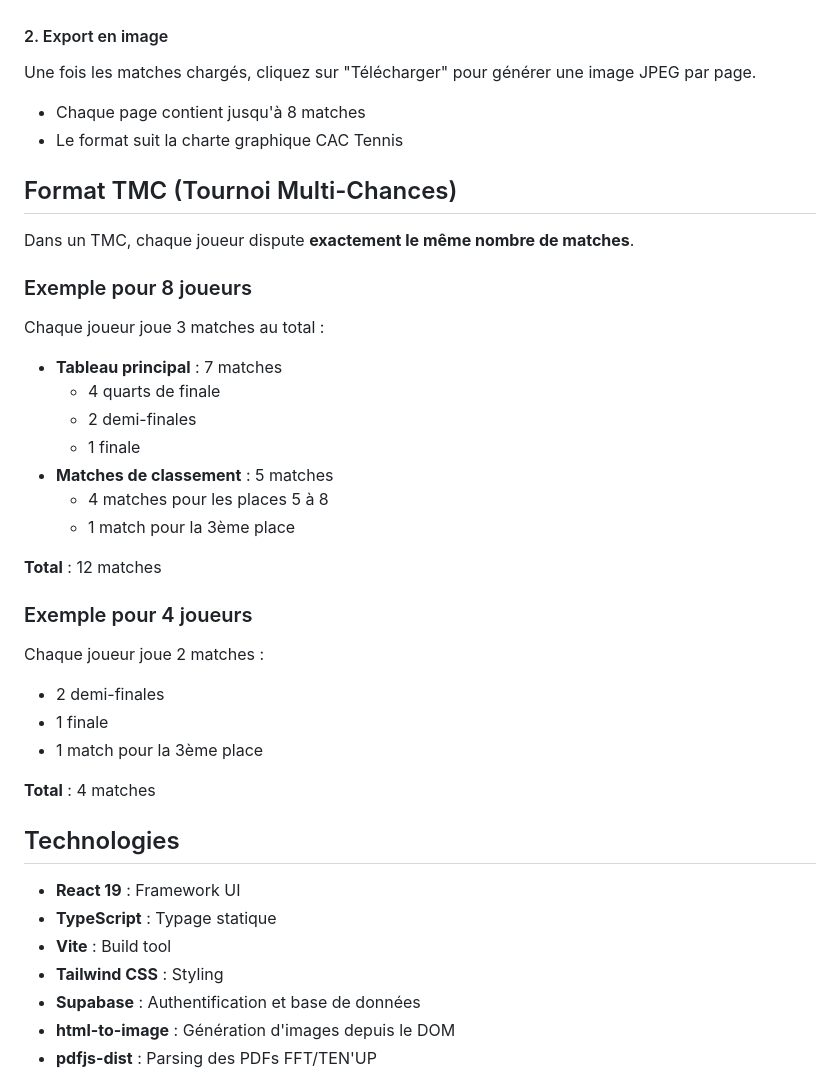
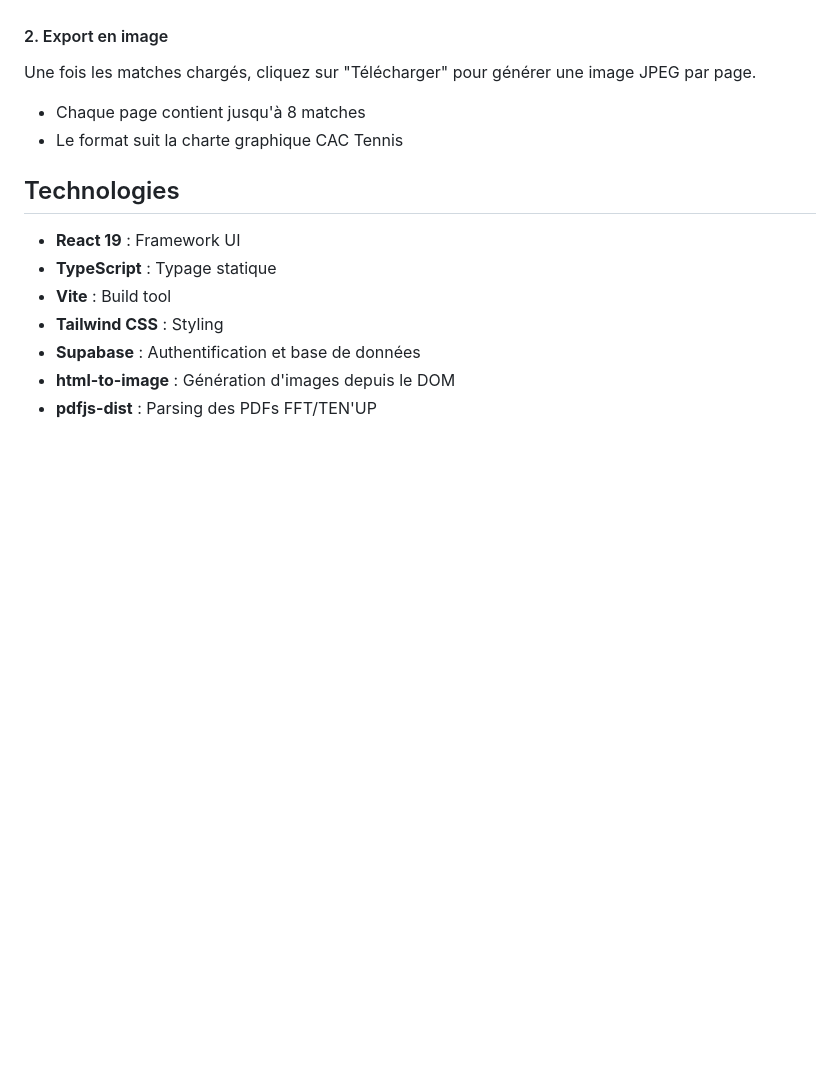
Before and after one commit to Biwouf/tmc-tournament-manager, a Markdown page: README.md, the part around the change. Rendered like a GitHub page; blank space fills up the shorter version.

Commit message:
suppression d'un résidu inutile sur readme

```diff
--- a/README.md
+++ b/README.md
@@ -84,32 +84,6 @@ Une fois les matches chargés, cliquez sur "Télécharger" pour générer une im
 - Chaque page contient jusqu'à 8 matches
 - Le format suit la charte graphique CAC Tennis
 
-## Format TMC (Tournoi Multi-Chances)
-
-Dans un TMC, chaque joueur dispute **exactement le même nombre de matches**.
-
-### Exemple pour 8 joueurs
-
-Chaque joueur joue 3 matches au total :
-- **Tableau principal** : 7 matches
-  - 4 quarts de finale
-  - 2 demi-finales
-  - 1 finale
-- **Matches de classement** : 5 matches
-  - 4 matches pour les places 5 à 8
-  - 1 match pour la 3ème place
-
-**Total** : 12 matches
-
-### Exemple pour 4 joueurs
-
-Chaque joueur joue 2 matches :
-- 2 demi-finales
-- 1 finale
-- 1 match pour la 3ème place
-
-**Total** : 4 matches
-
 ## Technologies
 
 - **React 19** : Framework UI
```
